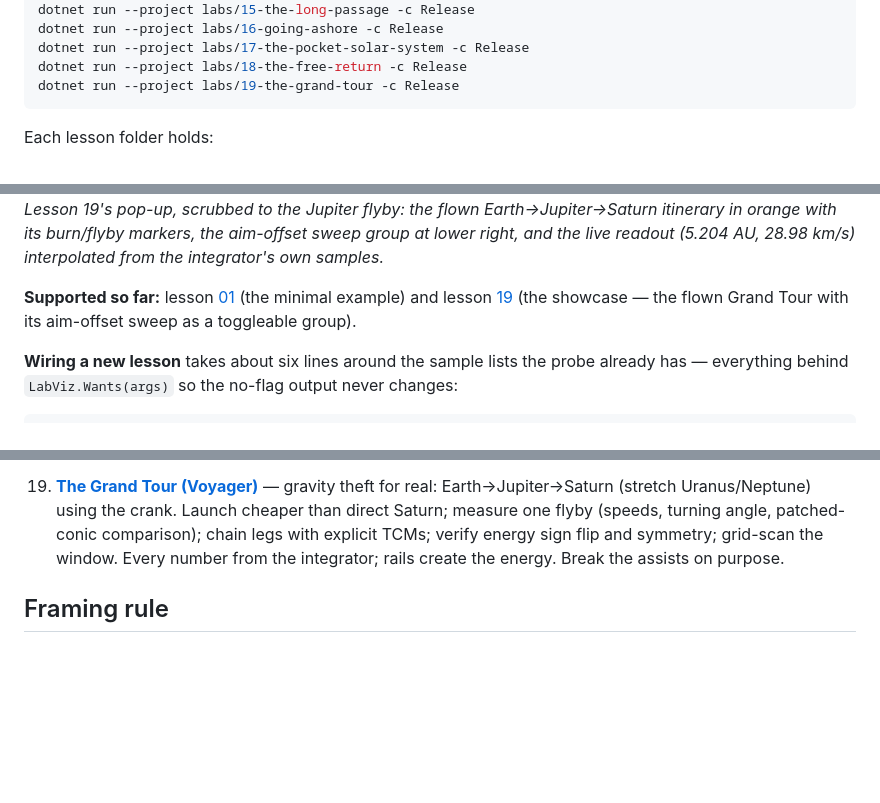
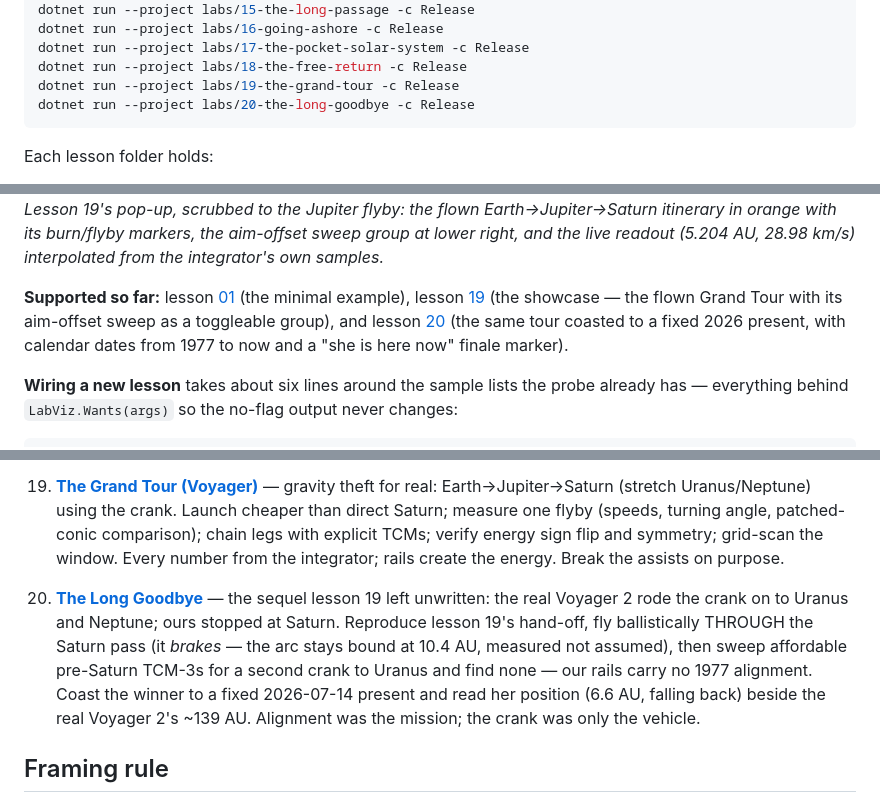
Before and after one commit to esoinila/SpaceSails, a Markdown page: labs/README.md, 3 parts joined by grey strips. Rendered like a GitHub page; blank space fills up the shorter version.

````diff
--- a/labs/README.md
+++ b/labs/README.md
@@ -39,6 +39,7 @@ dotnet run --project labs/16-going-ashore -c Release
 dotnet run --project labs/17-the-pocket-solar-system -c Release
 dotnet run --project labs/18-the-free-return -c Release
 dotnet run --project labs/19-the-grand-tour -c Release
+dotnet run --project labs/20-the-long-goodbye -c Release
 ```
 
 Each lesson folder holds:
@@ -71,9 +72,10 @@ byte-identical to before. Add `--viz-no-open` to write the file without launchin
 orange with its burn/flyby markers, the aim-offset sweep group at lower right, and the live
 readout (5.204 AU, 28.98 km/s) interpolated from the integrator's own samples.*
 
-**Supported so far:** lesson [01](01-falling-is-orbiting/README.md) (the minimal example) and
+**Supported so far:** lesson [01](01-falling-is-orbiting/README.md) (the minimal example),
 lesson [19](19-the-grand-tour/README.md) (the showcase — the flown Grand Tour with its aim-offset
-sweep as a toggleable group).
+sweep as a toggleable group), and lesson [20](20-the-long-goodbye/README.md) (the same tour coasted
+to a fixed 2026 present, with calendar dates from 1977 to now and a "she is here now" finale marker).
 
 **Wiring a new lesson** takes about six lines around the sample lists the probe already has —
 everything behind `LabViz.Wants(args)` so the no-flag output never changes:
@@ -175,6 +177,14 @@ Add a `ProjectReference` to `labs/SpaceSails.LabViz/SpaceSails.LabViz.csproj` in
     sign flip and symmetry; grid-scan the window. Every number from the integrator; rails create
     the energy. Break the assists on purpose.
 
+20. [**The Long Goodbye**](20-the-long-goodbye/README.md) — the sequel lesson 19 left unwritten: the
+    real Voyager 2 rode the crank on to Uranus and Neptune; ours stopped at Saturn. Reproduce lesson
+    19's hand-off, fly ballistically THROUGH the Saturn pass (it *brakes* — the arc stays bound at 10.4
+    AU, measured not assumed), then sweep affordable pre-Saturn TCM-3s for a second crank to Uranus and
+    find none — our rails carry no 1977 alignment. Coast the winner to a fixed 2026-07-14 present and
+    read her position (6.6 AU, falling back) beside the real Voyager 2's ~139 AU. Alignment was the
+    mission; the crank was only the vehicle.
+
 ## Framing rule
 
 Standard physics is presented as standard; Curtis is the reference. The EU-flavored lessons
````
Also changed, not shown: labs/20-the-long-goodbye/README.md (added, +155 -0 lines), docs/features/pics/lab-viz-long-goodbye.png (added), 5 other files.
